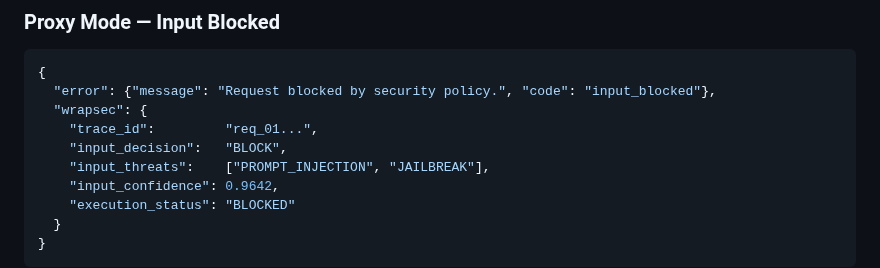
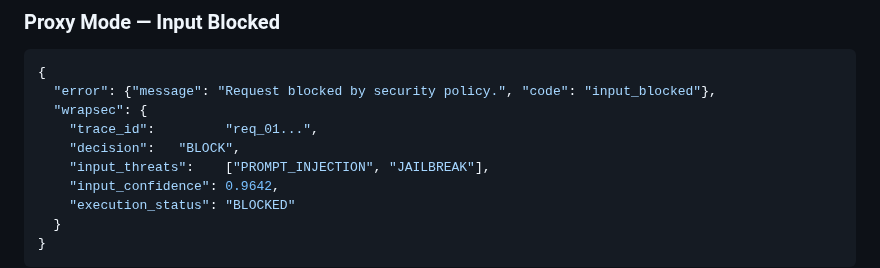
Before and after one commit to wrapsec/wrapsec, a Markdown page: README.md, the part around the change. Rendered like a GitHub page.

Commit message:
fix: README proxy blocked example -- input_decision -> decision

```diff
--- a/README.md
+++ b/README.md
@@ -223,7 +223,7 @@ X-WrapSec-Latency-Ms:        3047
   "error": {"message": "Request blocked by security policy.", "code": "input_blocked"},
   "wrapsec": {
     "trace_id":         "req_01...",
-    "input_decision":   "BLOCK",
+    "decision":   "BLOCK",
     "input_threats":    ["PROMPT_INJECTION", "JAILBREAK"],
     "input_confidence": 0.9642,
     "execution_status": "BLOCKED"
```
